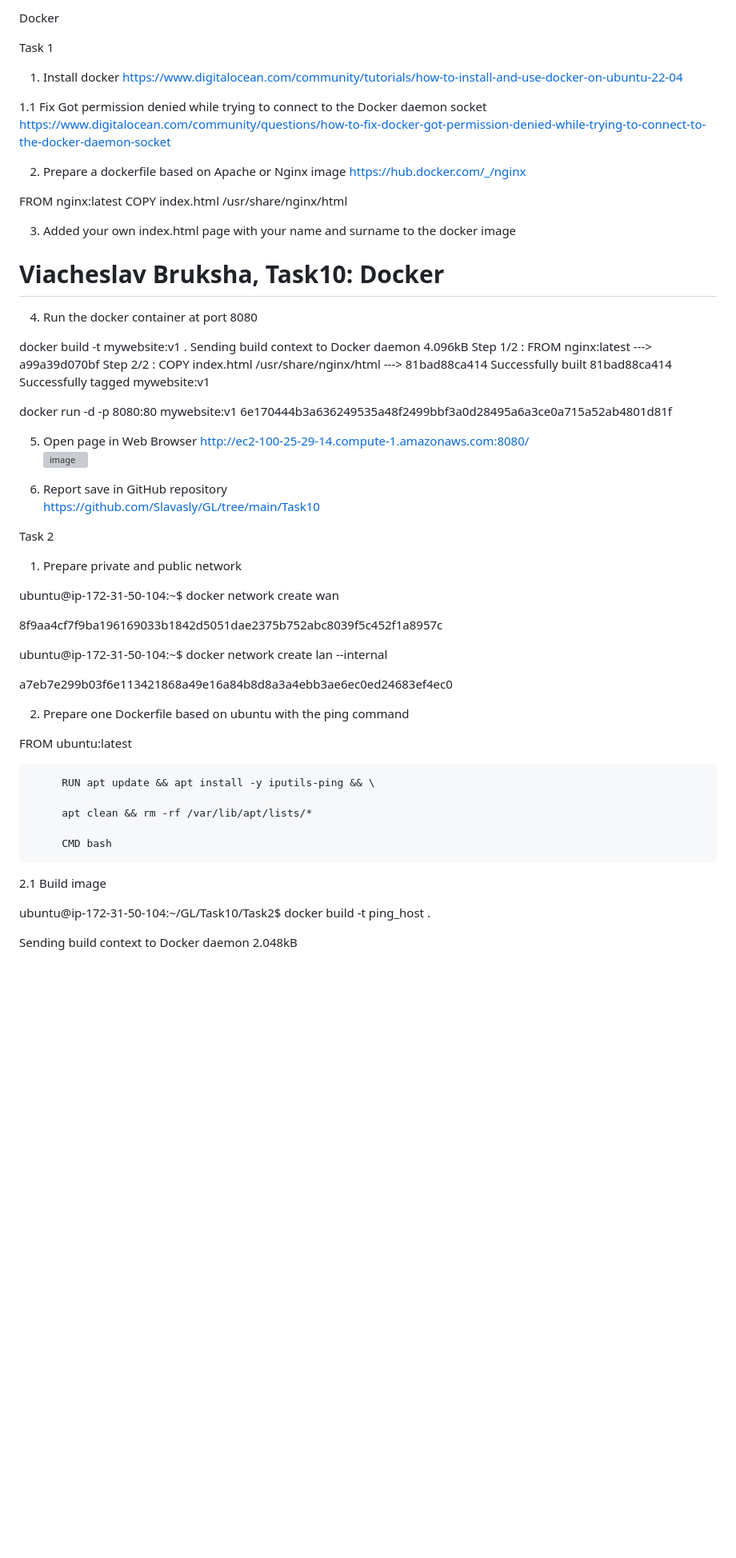
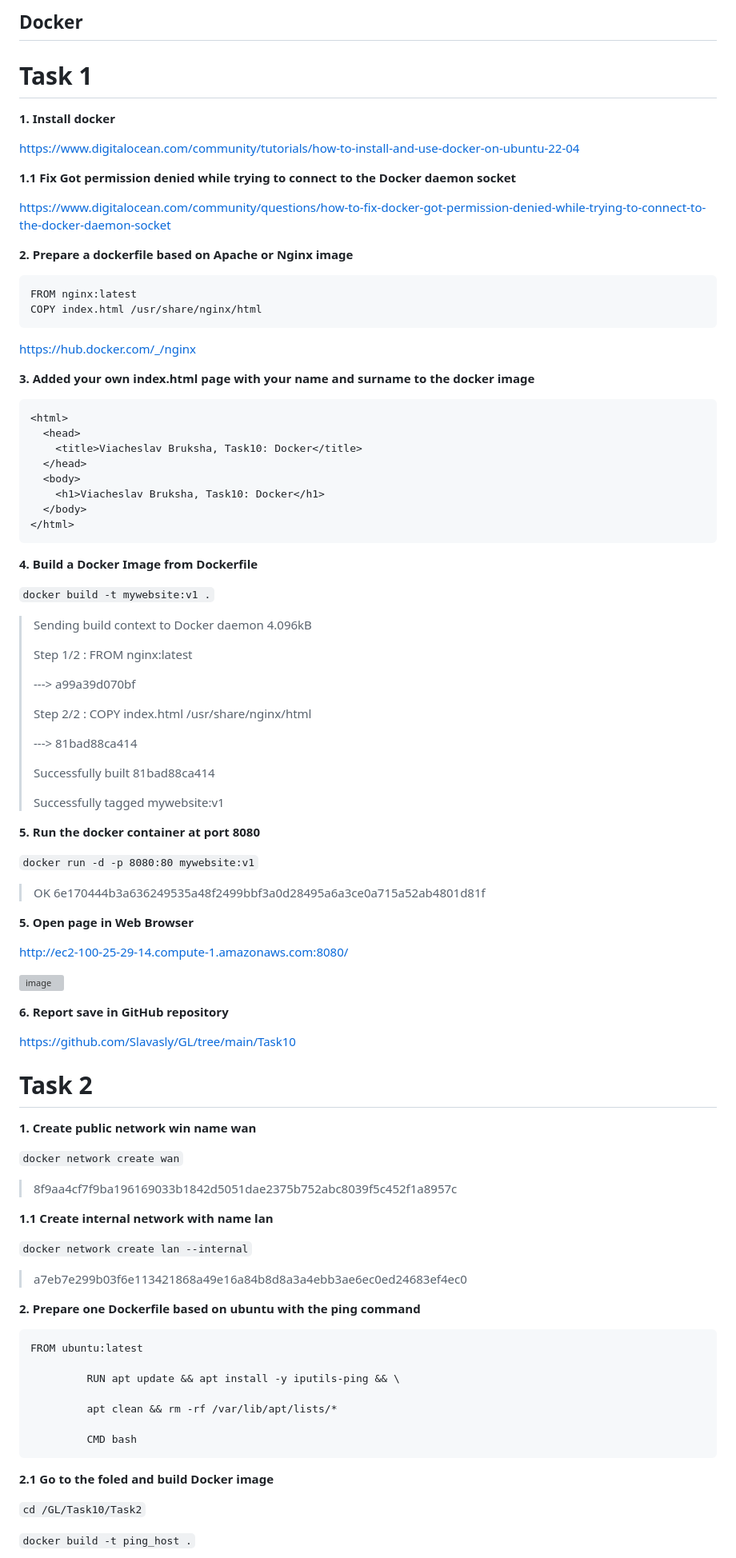
Before and after one commit to Slavasly/DevOps, a Markdown page: Task10/Readme.md, the part around the change printed below. Shown: that part at 80% size. Drawn GitHub-style; blank space fills up the shorter version; grey boxes are pictures that could not be loaded.

````diff
--- a/Task10/Readme.md
+++ b/Task10/Readme.md
@@ -1,20 +1,24 @@
-Docker
+## Docker
 
-Task 1
+# Task 1
 
- 1. Install docker
+ **1. Install docker**
+
  https://www.digitalocean.com/community/tutorials/how-to-install-and-use-docker-on-ubuntu-22-04
 
-1.1 Fix Got permission denied while trying to connect to the Docker daemon socket
+**1.1 Fix Got permission denied while trying to connect to the Docker daemon socket**
+
 https://www.digitalocean.com/community/questions/how-to-fix-docker-got-permission-denied-while-trying-to-connect-to-the-docker-daemon-socket
 
-2. Prepare a dockerfile based on Apache or Nginx image https://hub.docker.com/_/nginx
-
+**2. Prepare a dockerfile based on Apache or Nginx image**
+```
 FROM nginx:latest
 COPY index.html /usr/share/nginx/html
+```
+https://hub.docker.com/_/nginx
 
-3. Added your own index.html page with your name and surname to the docker image
-
+**3. Added your own index.html page with your name and surname to the docker image**
+```
 <html>
   <head>
     <title>Viacheslav Bruksha, Task10: Docker</title>
@@ -23,43 +27,58 @@ COPY index.html /usr/share/nginx/html
     <h1>Viacheslav Bruksha, Task10: Docker</h1>
   </body>
 </html>
+```
+**4. Build a Docker Image from Dockerfile**
 
-4. Run the docker container at port 8080
+`docker build -t mywebsite:v1 .`
 
-docker build -t mywebsite:v1 .
-Sending build context to Docker daemon  4.096kB
-Step 1/2 : FROM nginx:latest
----> a99a39d070bf
-Step 2/2 : COPY index.html /usr/share/nginx/html
----> 81bad88ca414
-Successfully built 81bad88ca414
-Successfully tagged mywebsite:v1
+>Sending build context to Docker daemon  4.096kB
+>
+> Step 1/2 : FROM nginx:latest
+>
+>---> a99a39d070bf
+>
+>Step 2/2 : COPY index.html /usr/share/nginx/html
+>
+>---> 81bad88ca414
+>
+>Successfully built 81bad88ca414
+>
+>Successfully tagged mywebsite:v1
 
-docker run -d -p 8080:80 mywebsite:v1
-6e170444b3a636249535a48f2499bbf3a0d28495a6a3ce0a715a52ab4801d81f
+**5. Run the docker container at port 8080**
 
-5. Open page in Web Browser
+`docker run -d -p 8080:80 mywebsite:v1`
+>OK 6e170444b3a636249535a48f2499bbf3a0d28495a6a3ce0a715a52ab4801d81f
+
+**5. Open page in Web Browser**
+
 http://ec2-100-25-29-14.compute-1.amazonaws.com:8080/
+
 ![image](https://user-images.githubusercontent.com/44306982/214729686-f728b973-4b34-41d0-9dc1-a68a4d00ae41.png)
 
-6. Report save in GitHub repository
+**6. Report save in GitHub repository**
+
 https://github.com/Slavasly/GL/tree/main/Task10
 
 
-Task 2
+# Task 2
 
-1. Prepare private and public network
+**1. Create public network win name wan**
 
-ubuntu@ip-172-31-50-104:~$ docker network create wan
+`docker network create wan`
 
-8f9aa4cf7f9ba196169033b1842d5051dae2375b752abc8039f5c452f1a8957c
+>8f9aa4cf7f9ba196169033b1842d5051dae2375b752abc8039f5c452f1a8957c
 
-ubuntu@ip-172-31-50-104:~$ docker network create lan --internal
+**1.1 Create internal network with name lan**
 
-a7eb7e299b03f6e113421868a49e16a84b8d8a3a4ebb3ae6ec0ed24683ef4ec0
+`docker network create lan --internal`
 
-2. Prepare one Dockerfile based on ubuntu with the ping command
+>a7eb7e299b03f6e113421868a49e16a84b8d8a3a4ebb3ae6ec0ed24683ef4ec0
 
+**2. Prepare one Dockerfile based on ubuntu with the ping command**
+
+```
 FROM ubuntu:latest
 
          RUN apt update && apt install -y iputils-ping && \
@@ -67,10 +86,11 @@ FROM ubuntu:latest
          apt clean && rm -rf /var/lib/apt/lists/*
 
          CMD bash
+```
 
-2.1 Build  image
+**2.1 Go to the foled and build Docker image**
 
-ubuntu@ip-172-31-50-104:~/GL/Task10/Task2$ docker build -t ping_host .
+`cd /GL/Task10/Task2`
 
-Sending build context to Docker daemon  2.048kB
+`docker build -t ping_host .`
 
````
Also changed, not shown: other parts of Task10/Readme.md (+52 -43 lines).
